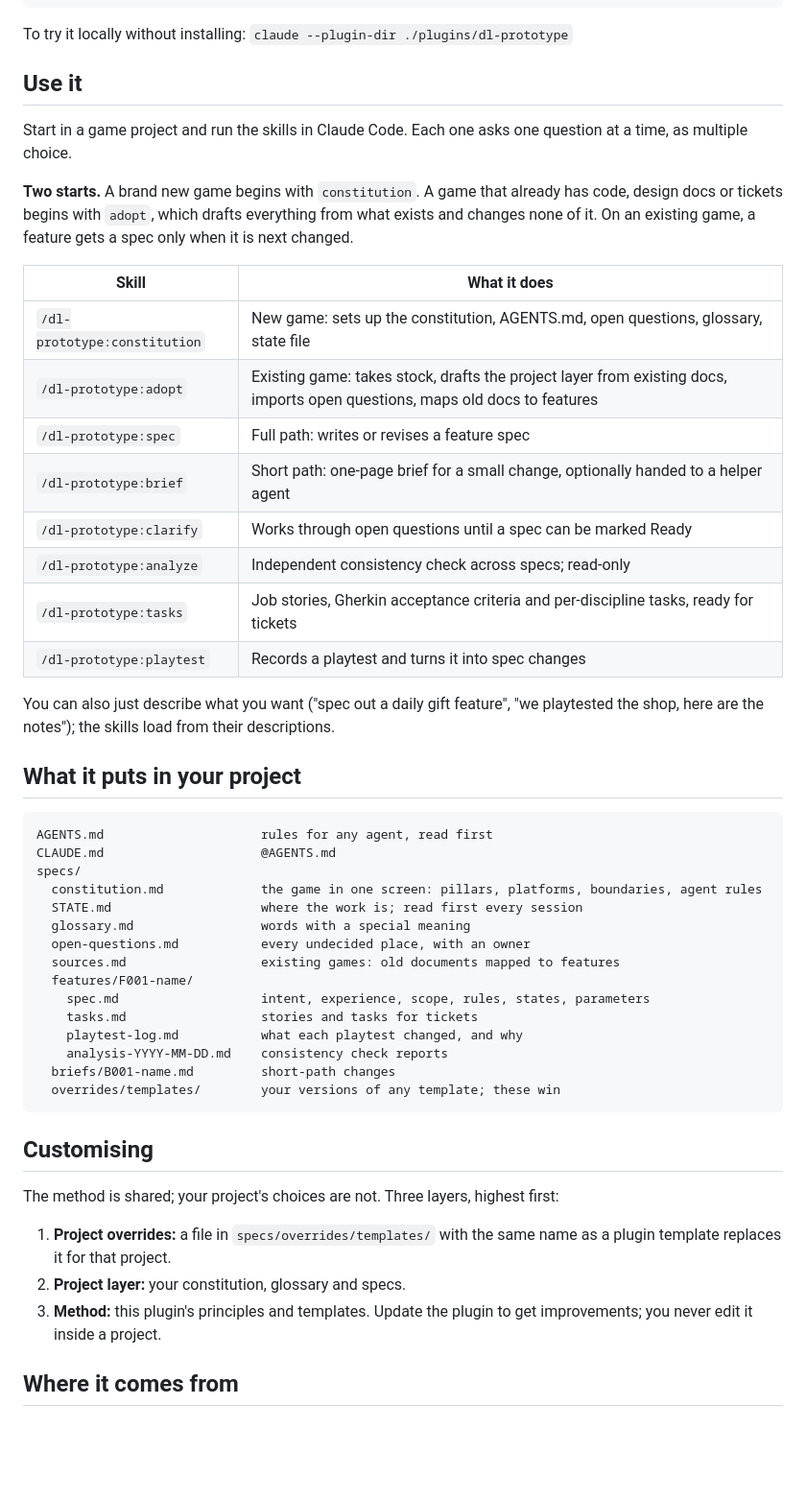
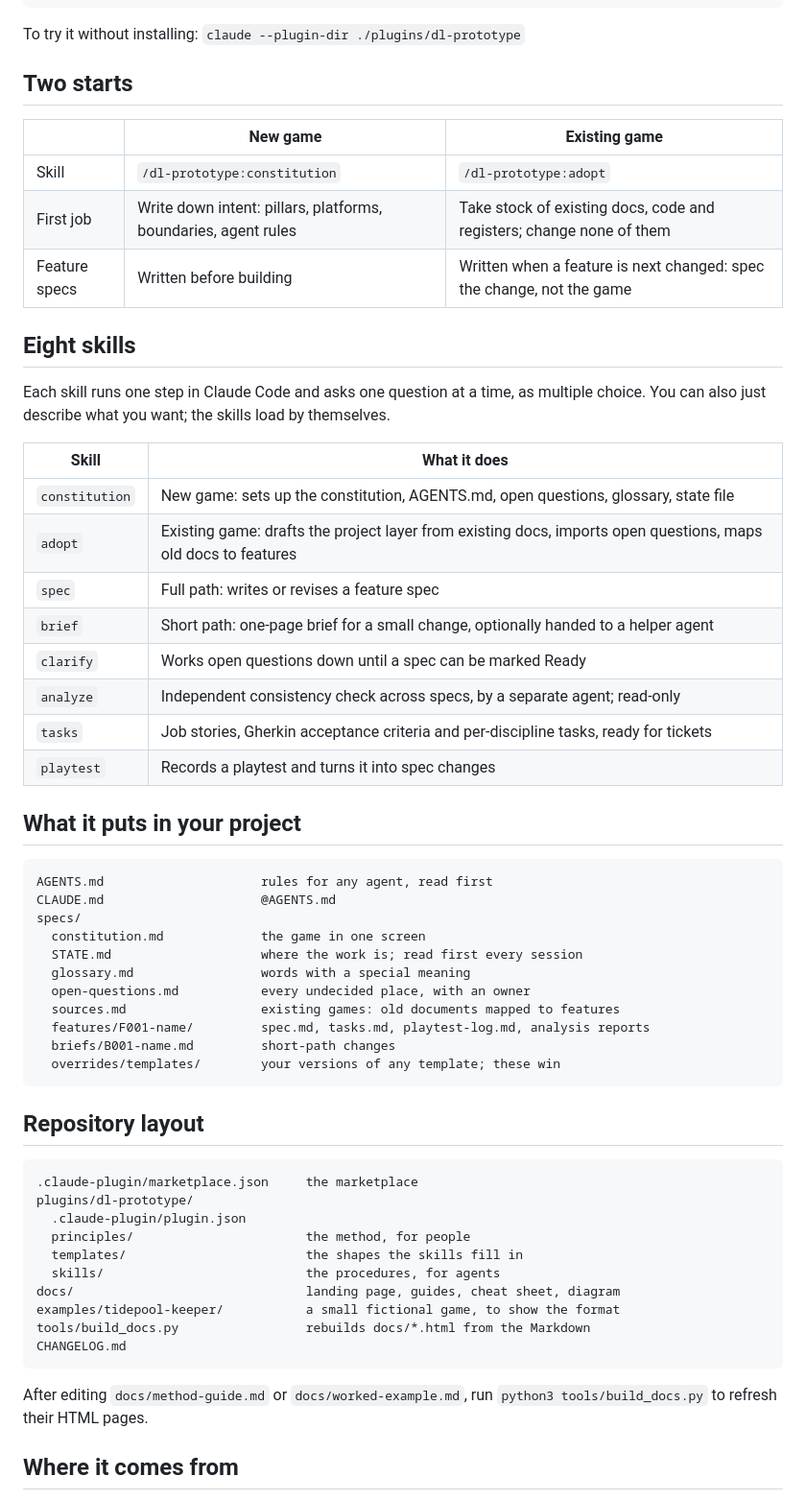
Before and after one commit to rob-sandberg/design-led-sdd, a Markdown page: README.md, the part around one of its changes. Shown at 96% size. GitHub-like rendering; blank space fills up the shorter version.

````diff
--- a/README.md
+++ b/README.md
@@ -22,26 +30,30 @@ In Claude Code:
 /plugin install dl-prototype@design-led-sdd
 ```
 
-To try it locally without installing: `claude --plugin-dir ./plugins/dl-prototype`
+To try it without installing: `claude --plugin-dir ./plugins/dl-prototype`
 
-## Use it
+## Two starts
 
-Start in a game project and run the skills in Claude Code. Each one asks one question at a time, as multiple choice.
+| | New game | Existing game |
+| --- | --- | --- |
+| Skill | `/dl-prototype:constitution` | `/dl-prototype:adopt` |
+| First job | Write down intent: pillars, platforms, boundaries, agent rules | Take stock of existing docs, code and registers; change none of them |
+| Feature specs | Written before building | Written when a feature is next changed: spec the change, not the game |
 
-**Two starts.** A brand new game begins with `constitution`. A game that already has code, design docs or tickets begins with `adopt`, which drafts everything from what exists and changes none of it. On an existing game, a feature gets a spec only when it is next changed.
+## Eight skills
+
+Each skill runs one step in Claude Code and asks one question at a time, as multiple choice. You can also just describe what you want; the skills load by themselves.
 
 | Skill | What it does |
 | --- | --- |
-| `/dl-prototype:constitution` | New game: sets up the constitution, AGENTS.md, open questions, glossary, state file |
-| `/dl-prototype:adopt` | Existing game: takes stock, drafts the project layer from existing docs, imports open questions, maps old docs to features |
-| `/dl-prototype:spec` | Full path: writes or revises a feature spec |
-| `/dl-prototype:brief` | Short path: one-page brief for a small change, optionally handed to a helper agent |
-| `/dl-prototype:clarify` | Works through open questions until a spec can be marked Ready |
-| `/dl-prototype:analyze` | Independent consistency check across specs; read-only |
-| `/dl-prototype:tasks` | Job stories, Gherkin acceptance criteria and per-discipline tasks, ready for tickets |
-| `/dl-prototype:playtest` | Records a playtest and turns it into spec changes |
-
-You can also just describe what you want ("spec out a daily gift feature", "we playtested the shop, here are the notes"); the skills load from their descriptions.
+| `constitution` | New game: sets up the constitution, AGENTS.md, open questions, glossary, state file |
+| `adopt` | Existing game: drafts the project layer from existing docs, imports open questions, maps old docs to features |
+| `spec` | Full path: writes or revises a feature spec |
+| `brief` | Short path: one-page brief for a small change, optionally handed to a helper agent |
+| `clarify` | Works open questions down until a spec can be marked Ready |
+| `analyze` | Independent consistency check across specs, by a separate agent; read-only |
+| `tasks` | Job stories, Gherkin acceptance criteria and per-discipline tasks, ready for tickets |
+| `playtest` | Records a playtest and turns it into spec changes |
 
 ## What it puts in your project
 
@@ -49,27 +61,32 @@ You can also just describe what you want ("spec out a daily gift feature", "we p
 AGENTS.md                     rules for any agent, read first
 CLAUDE.md                     @AGENTS.md
 specs/
-  constitution.md             the game in one screen: pillars, platforms, boundaries, agent rules
+  constitution.md             the game in one screen
   STATE.md                    where the work is; read first every session
   glossary.md                 words with a special meaning
   open-questions.md           every undecided place, with an owner
   sources.md                  existing games: old documents mapped to features
-  features/F001-name/
-    spec.md                   intent, experience, scope, rules, states, parameters
-    tasks.md                  stories and tasks for tickets
-    playtest-log.md           what each playtest changed, and why
-    analysis-YYYY-MM-DD.md    consistency check reports
+  features/F001-name/         spec.md, tasks.md, playtest-log.md, analysis reports
   briefs/B001-name.md         short-path changes
   overrides/templates/        your versions of any template; these win
 ```
 
-## Customising
+## Repository layout
 
-The method is shared; your project's choices are not. Three layers, highest first:
+```
+.claude-plugin/marketplace.json     the marketplace
+plugins/dl-prototype/
+  .claude-plugin/plugin.json
+  principles/                       the method, for people
+  templates/                        the shapes the skills fill in
+  skills/                           the procedures, for agents
+docs/                               landing page, guides, cheat sheet, diagram
+examples/tidepool-keeper/           a small fictional game, to show the format
+tools/build_docs.py                 rebuilds docs/*.html from the Markdown
+CHANGELOG.md
+```
 
-1. **Project overrides:** a file in `specs/overrides/templates/` with the same name as a plugin template replaces it for that project.
-2. **Project layer:** your constitution, glossary and specs.
-3. **Method:** this plugin's principles and templates. Update the plugin to get improvements; you never edit it inside a project.
+After editing `docs/method-guide.md` or `docs/worked-example.md`, run `python3 tools/build_docs.py` to refresh their HTML pages.
 
 ## Where it comes from
 
````
Also changed, not shown: other parts of README.md (+18 -21 lines), CHANGELOG.md (+6 -0 lines), docs/method-guide.md (added, +201 -0 lines), docs/worked-example.md (added, +167 -0 lines), docs/cheat-sheet.png (added), docs/dl-prototype-flow.png (added), 8 other files.
